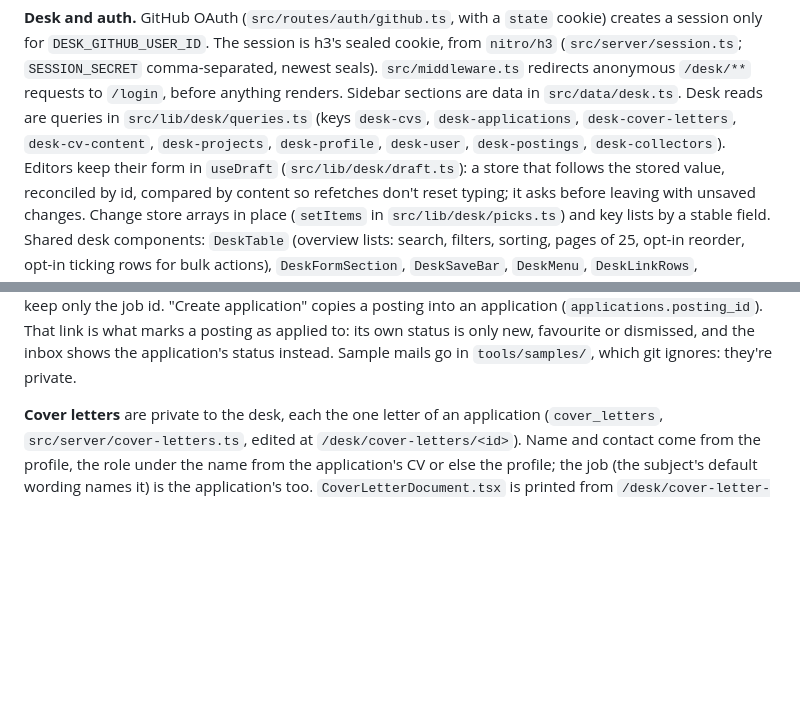
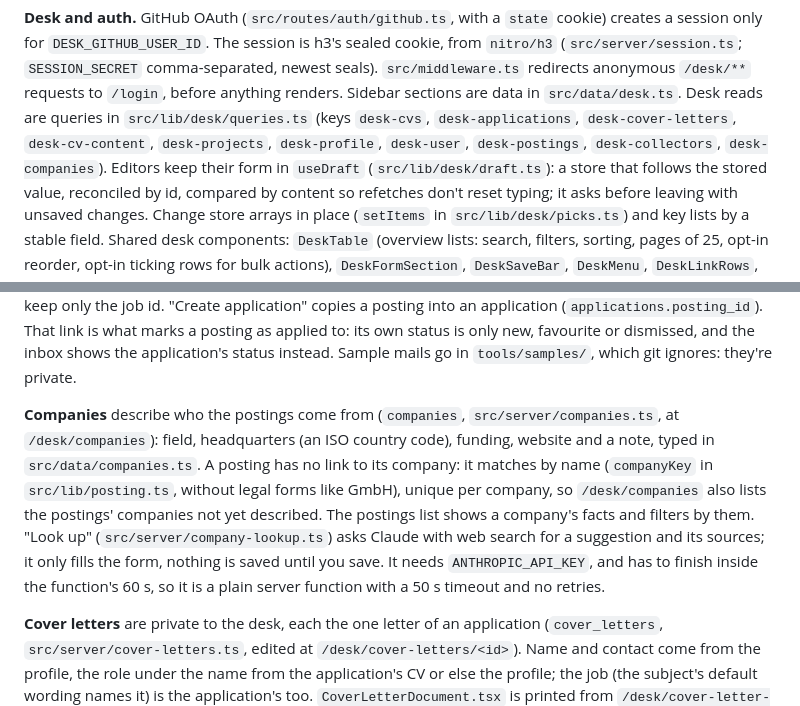
Before and after one commit to christophstach/christophstach-website, a Markdown page: CLAUDE.md, 2 parts joined by grey strips. Rendered like a GitHub page; blank space fills up the shorter version.

Commit message:
docs: describe companies and the lookup
Co-Authored-By: Claude Opus 5.5 <noreply@anthropic.com>

```diff
--- a/CLAUDE.md
+++ b/CLAUDE.md
@@ -165,7 +165,7 @@ session only for `DESK_GITHUB_USER_ID`. The session is h3's sealed cookie, from
 redirects anonymous `/desk/**` requests to `/login`, before anything renders. Sidebar sections
 are data in `src/data/desk.ts`. Desk reads are queries in `src/lib/desk/queries.ts` (keys
 `desk-cvs`, `desk-applications`, `desk-cover-letters`, `desk-cv-content`, `desk-projects`, `desk-profile`,
-`desk-user`, `desk-postings`, `desk-collectors`). Editors keep their form in `useDraft` (`src/lib/desk/draft.ts`): a store that
+`desk-user`, `desk-postings`, `desk-collectors`, `desk-companies`). Editors keep their form in `useDraft` (`src/lib/desk/draft.ts`): a store that
 follows the stored value, reconciled by id, compared by content so refetches don't reset
 typing; it asks before leaving with unsaved changes. Change store arrays in place (`setItems` in
 `src/lib/desk/picks.ts`) and key lists by a stable field. Shared desk components:
@@ -203,6 +203,16 @@ LinkedIn, whose links keep only the job id. "Create application" copies a postin
 application (`applications.posting_id`). That link is what marks a posting as applied to: its
 own status is only new, favourite or dismissed, and the inbox shows the application's status
 instead. Sample mails go in `tools/samples/`, which git ignores: they're private.
+
+**Companies** describe who the postings come from (`companies`, `src/server/companies.ts`, at
+`/desk/companies`): field, headquarters (an ISO country code), funding, website and a note,
+typed in `src/data/companies.ts`. A posting has no link to its company: it matches by name
+(`companyKey` in `src/lib/posting.ts`, without legal forms like GmbH), unique per company, so
+`/desk/companies` also lists the postings' companies not yet described. The postings list
+shows a company's facts and filters by them. "Look up" (`src/server/company-lookup.ts`) asks
+Claude with web search for a suggestion and its sources; it only fills the form, nothing is
+saved until you save. It needs `ANTHROPIC_API_KEY`, and has to finish inside the function's
+60 s, so it is a plain server function with a 50 s timeout and no retries.
 
 **Cover letters** are private to the desk, each the one letter of an application (`cover_letters`,
 `src/server/cover-letters.ts`, edited at `/desk/cover-letters/<id>`). Name and contact come
```
